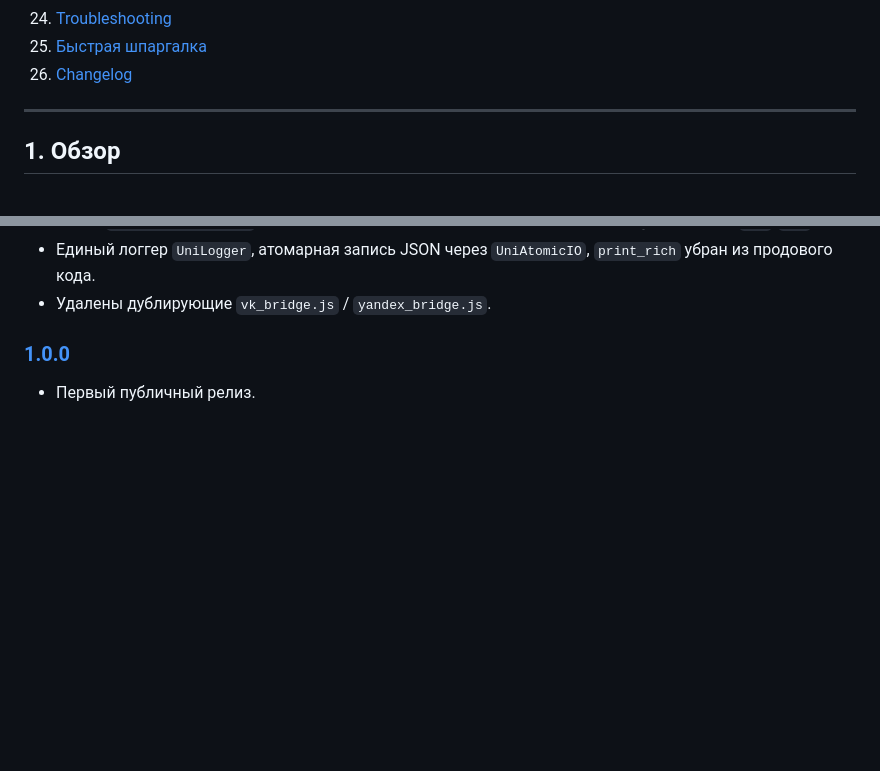
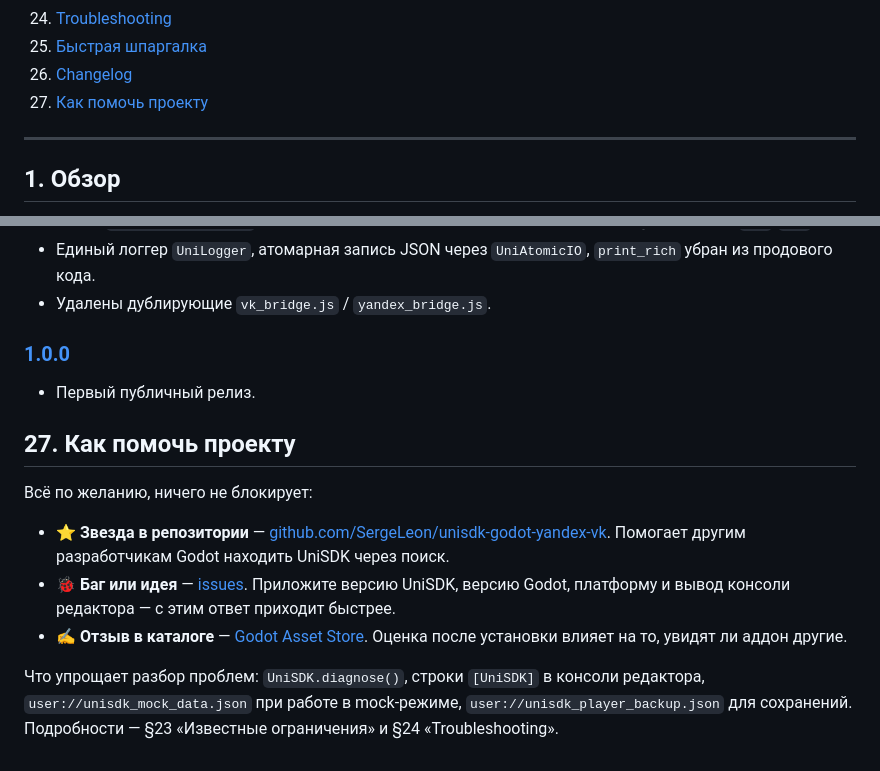
Before and after one commit to SergeLeon/unisdk-godot-yandex-vk, a Markdown page: addons/uni_sdk/DOCUMENTATION.md, 2 parts joined by grey strips. GitHub-like rendering; blank space fills up the shorter version.

```diff
--- a/addons/uni_sdk/DOCUMENTATION.md
+++ b/addons/uni_sdk/DOCUMENTATION.md
@@ -33,6 +33,7 @@
 24. [Troubleshooting](#24-troubleshooting)
 25. [Быстрая шпаргалка](#25-быстрая-шпаргалка)
 26. [Changelog](#26-changelog)
+27. [Как помочь проекту](#27-как-помочь-проекту)
 
 ---
 
@@ -1150,6 +1151,16 @@ if UniSDK.feedback.is_review_supported():
 
 - Первый публичный релиз.
 
+## 27. Как помочь проекту
+
+Всё по желанию, ничего не блокирует:
+
+- **⭐ Звезда в репозитории** — [github.com/SergeLeon/unisdk-godot-yandex-vk](https://github.com/SergeLeon/unisdk-godot-yandex-vk). Помогает другим разработчикам Godot находить UniSDK через поиск.
+- **🐞 Баг или идея** — [issues](https://github.com/SergeLeon/unisdk-godot-yandex-vk/issues). Приложите версию UniSDK, версию Godot, платформу и вывод консоли редактора — с этим ответ приходит быстрее.
+- **✍️ Отзыв в каталоге** — [Godot Asset Store](https://store.godotengine.org/asset/sergeleon/unisdk/). Оценка после установки влияет на то, увидят ли аддон другие.
+
+Что упрощает разбор проблем: `UniSDK.diagnose()`, строки `[UniSDK]` в консоли редактора, `user://unisdk_mock_data.json` при работе в mock-режиме, `user://unisdk_player_backup.json` для сохранений. Подробности — §23 «Известные ограничения» и §24 «Troubleshooting».
+
 [Unreleased]: https://github.com/SergeLeon/unisdk-godot-yandex-vk/compare/v1.3.1...HEAD
 [1.3.1]: https://github.com/SergeLeon/unisdk-godot-yandex-vk/releases/tag/v1.3.1
 [1.3.0]: https://github.com/SergeLeon/unisdk-godot-yandex-vk/releases/tag/v1.3.0
```
Also changed, not shown: README.md (+3 -0 lines), addons/uni_sdk/README.md (+4 -1 lines).
